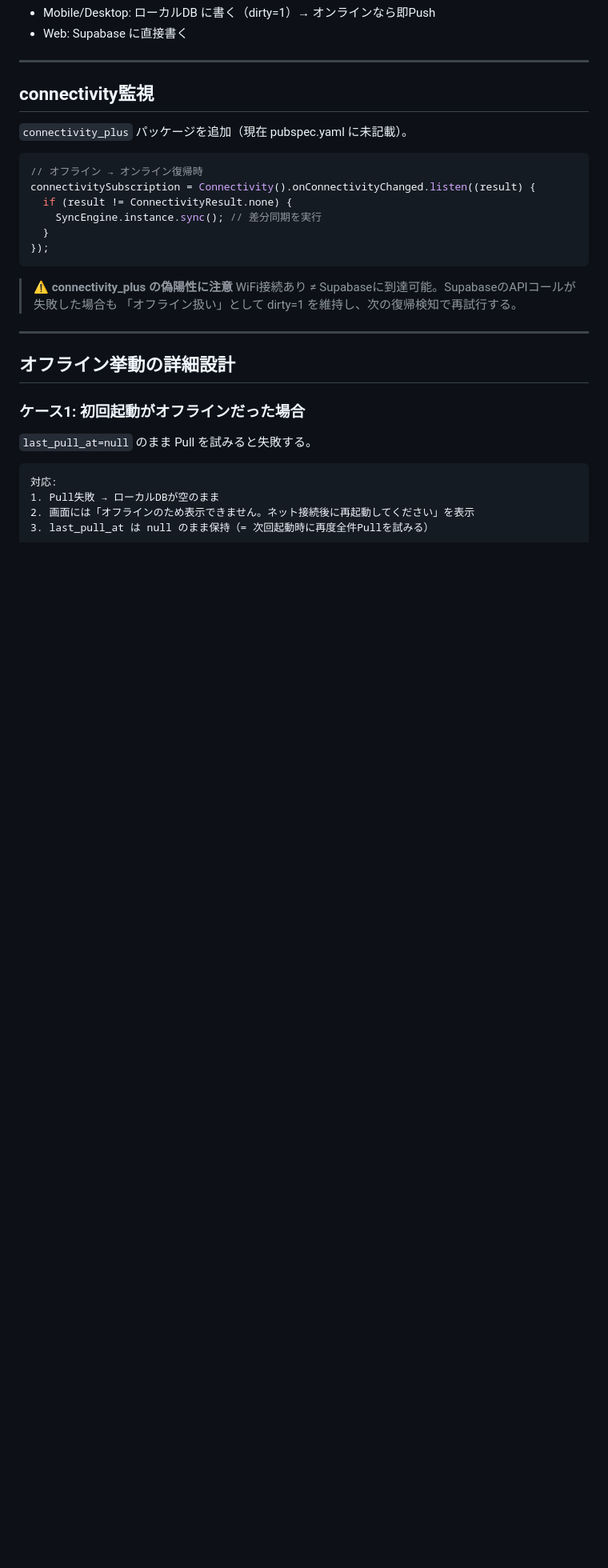
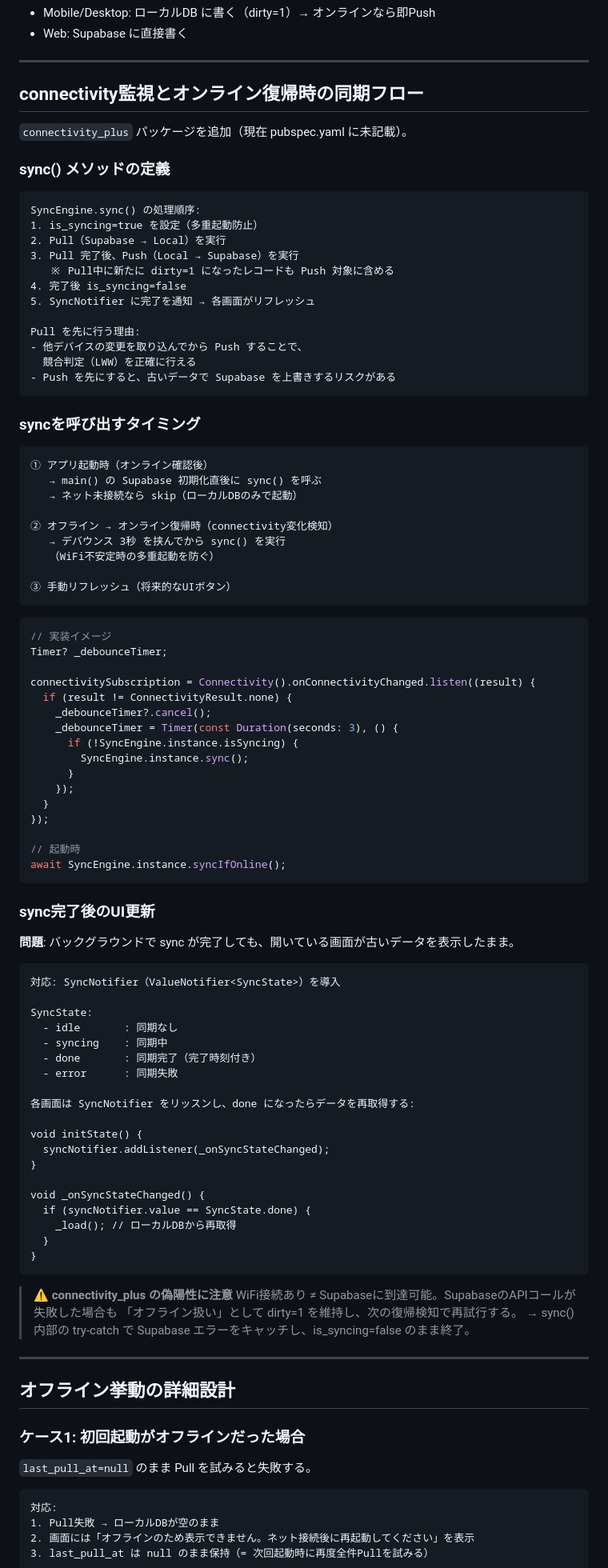
Before and after one commit to tmnotwork/tessera, a Markdown page: docs/dual-database-design.md, the part around the change. Shown at 80% size. Drawn GitHub-style; blank space fills up the shorter version.

Commit message:
docs: オンライン復帰時の同期フローを明確化
以下の未定義だった箇所を追記:
- sync()メソッドの処理順序（Pull→Pushの理由含む）
- syncを呼び出すタイミング3種（起動時・復帰時・手動）
- 連続connectivity変化時のデバウンス（3秒）と多重起動防止
- SyncNotifierによるsync完了→UI自動リフレッシュの仕組み
- Supabase APIエラーをオフライン扱いにする方法

https://claude.ai/code/session_01FpDocC2dnvHhJDv5k8DVEH

````diff
--- a/docs/dual-database-design.md
+++ b/docs/dual-database-design.md
@@ -214,22 +214,90 @@ class KnowledgeRepositoryImpl implements KnowledgeRepository {
 
 ---
 
-## connectivity監視
+## connectivity監視とオンライン復帰時の同期フロー
 
 `connectivity_plus` パッケージを追加（現在 pubspec.yaml に未記載）。
 
+### sync() メソッドの定義
+
+```
+SyncEngine.sync() の処理順序:
+1. is_syncing=true を設定（多重起動防止）
+2. Pull（Supabase → Local）を実行
+3. Pull 完了後、Push（Local → Supabase）を実行
+   ※ Pull中に新たに dirty=1 になったレコードも Push 対象に含める
+4. 完了後 is_syncing=false
+5. SyncNotifier に完了を通知 → 各画面がリフレッシュ
+
+Pull を先に行う理由:
+- 他デバイスの変更を取り込んでから Push することで、
+  競合判定（LWW）を正確に行える
+- Push を先にすると、古いデータで Supabase を上書きするリスクがある
+```
+
+### syncを呼び出すタイミング
+
+```
+① アプリ起動時（オンライン確認後）
+   → main() の Supabase 初期化直後に sync() を呼ぶ
+   → ネット未接続なら skip（ローカルDBのみで起動）
+
+② オフライン → オンライン復帰時（connectivity変化検知）
+   → デバウンス 3秒 を挟んでから sync() を実行
+   （WiFi不安定時の多重起動を防ぐ）
+
+③ 手動リフレッシュ（将来的なUIボタン）
+```
+
 ```dart
-// オフライン → オンライン復帰時
+// 実装イメージ
+Timer? _debounceTimer;
+
 connectivitySubscription = Connectivity().onConnectivityChanged.listen((result) {
   if (result != ConnectivityResult.none) {
-    SyncEngine.instance.sync(); // 差分同期を実行
+    _debounceTimer?.cancel();
+    _debounceTimer = Timer(const Duration(seconds: 3), () {
+      if (!SyncEngine.instance.isSyncing) {
+        SyncEngine.instance.sync();
+      }
+    });
   }
 });
+
+// 起動時
+await SyncEngine.instance.syncIfOnline();
+```
+
+### sync完了後のUI更新
+
+**問題**: バックグラウンドで sync が完了しても、開いている画面が古いデータを表示したまま。
+
+```
+対応: SyncNotifier（ValueNotifier<SyncState>）を導入
+
+SyncState:
+  - idle       : 同期なし
+  - syncing    : 同期中
+  - done       : 同期完了（完了時刻付き）
+  - error      : 同期失敗
+
+各画面は SyncNotifier をリッスンし、done になったらデータを再取得する:
+
+void initState() {
+  syncNotifier.addListener(_onSyncStateChanged);
+}
+
+void _onSyncStateChanged() {
+  if (syncNotifier.value == SyncState.done) {
+    _load(); // ローカルDBから再取得
+  }
+}
 ```
 
 > **⚠ connectivity_plus の偽陽性に注意**
 > WiFi接続あり ≠ Supabaseに到達可能。SupabaseのAPIコールが失敗した場合も
 > 「オフライン扱い」として dirty=1 を維持し、次の復帰検知で再試行する。
+> → sync() 内部の try-catch で Supabase エラーをキャッチし、is_syncing=false のまま終了。
 
 ---
 
````
